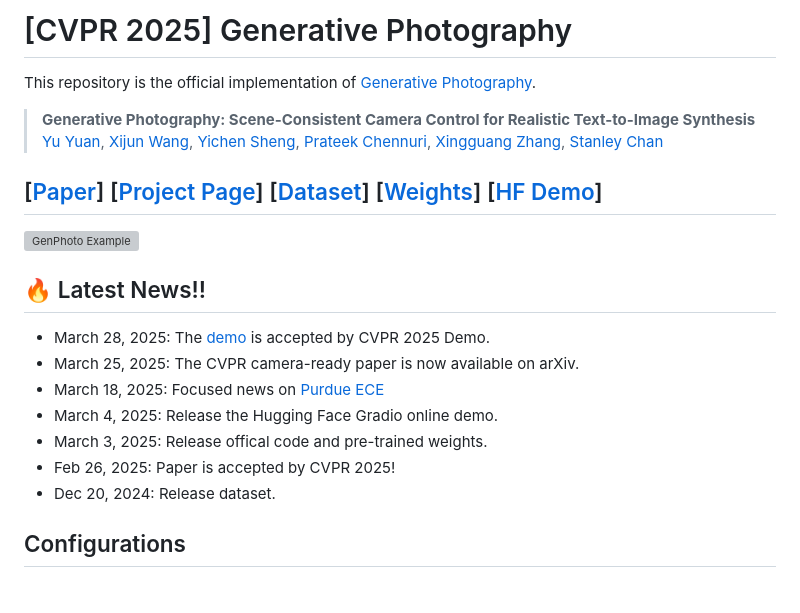
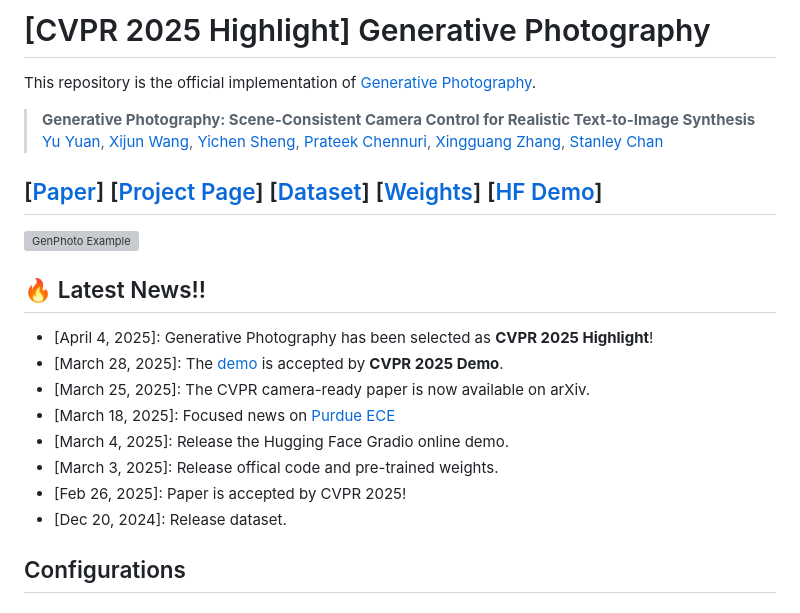
Before and after one commit to pandayuanyu/generative-photography, a Markdown page: README.md, the part around the change. GitHub-like rendering; grey boxes are pictures that could not be loaded.

Commit message:
CVPR highlight

```diff
--- a/README.md
+++ b/README.md
@@ -1,4 +1,4 @@
-# [CVPR 2025] Generative Photography
+# [CVPR 2025 Highlight] Generative Photography
 
 This repository is the official implementation of [Generative Photography](https://arxiv.org/abs/2412.02168).
 
@@ -11,13 +11,14 @@ This repository is the official implementation of [Generative Photography](https
 
 
 ## 🔥 Latest News!!
-* March 28, 2025: The [demo](https://huggingface.co/spaces/pandaphd/generative_photography) is accepted by CVPR 2025 Demo.
-* March 25, 2025: The CVPR camera-ready paper is now available on arXiv.
-* March 18, 2025: Focused news on [Purdue ECE](https://engineering.purdue.edu/ECE/News/2025/generative-photography-lays-new-foundations-for-imaging)
-* March 4, 2025: Release the Hugging Face Gradio online demo.
-* March 3, 2025: Release offical code and pre-trained weights.
-* Feb 26, 2025: Paper is accepted by CVPR 2025!
-* Dec 20, 2024: Release dataset.
+* [April 4, 2025]: Generative Photography has been selected as **CVPR 2025 Highlight**!
+* [March 28, 2025]: The [demo](https://huggingface.co/spaces/pandaphd/generative_photography) is accepted by **CVPR 2025 Demo**.
+* [March 25, 2025]: The CVPR camera-ready paper is now available on arXiv.
+* [March 18, 2025]: Focused news on [Purdue ECE](https://engineering.purdue.edu/ECE/News/2025/generative-photography-lays-new-foundations-for-imaging)
+* [March 4, 2025]: Release the Hugging Face Gradio online demo.
+* [March 3, 2025]: Release offical code and pre-trained weights.
+* [Feb 26, 2025]: Paper is accepted by CVPR 2025!
+* [Dec 20, 2024]: Release dataset.
 
 
 ## Configurations
```
